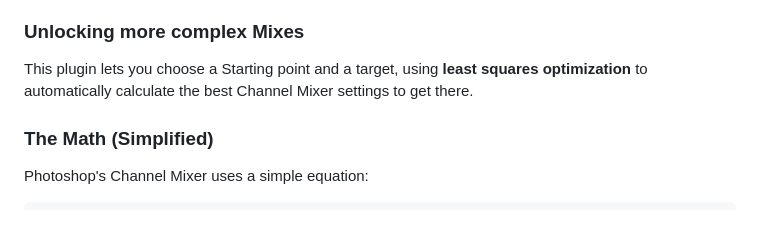
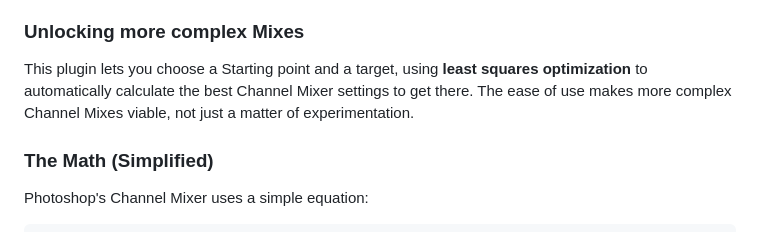
Before and after one commit to CheeseCube312/CCubes-Smart-Channel-Swapper, a Markdown page: README.md, the part around the change. Drawn GitHub-style.

Commit message:
Improve README clarity on plugin features
Enhanced the explanation of the plugin's functionality, emphasizing ease of use for complex mixes.

```diff
--- a/README.md
+++ b/README.md
@@ -38,7 +38,7 @@ The photo has been copied and layer-mask added manually to show a before -> afte
 Photoshop's Channel Mixer transforms colors by mixing the Red, Green, and Blue channels with adjustable percentages. Because achieving specific goals with that is hard most Channel Mixes are simple channel swaps.
 
 ### Unlocking more complex Mixes
-This plugin lets you choose a Starting point and a target, using **least squares optimization** to automatically calculate the best Channel Mixer settings to get there.
+This plugin lets you choose a Starting point and a target, using **least squares optimization** to automatically calculate the best Channel Mixer settings to get there. The ease of use makes more complex Channel Mixes viable, not just a matter of experimentation.
 
 ### The Math (Simplified)
 Photoshop's Channel Mixer uses a simple equation:
```
